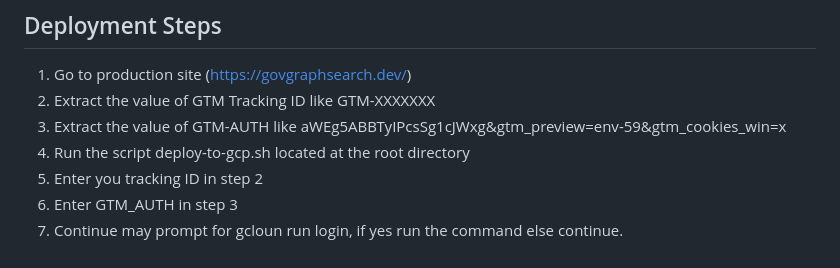
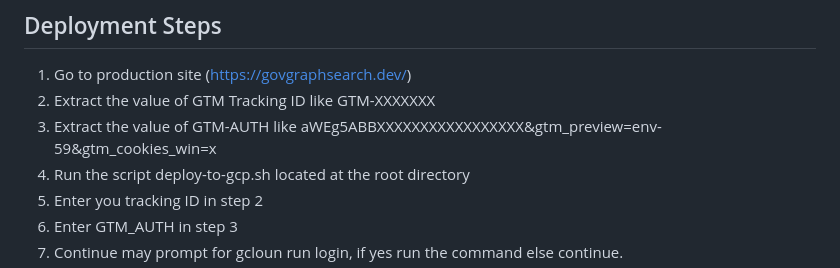
Before and after one commit to alphagov/knowledge-graph-search, a Markdown page: README.md, the part around the change. Rendered like a GitHub page.

Commit message:
remove valid gtm-auth

```diff
--- a/README.md
+++ b/README.md
@@ -84,7 +84,7 @@ To run a single test file , use `--spec`. For instance:
 ## Deployment Steps
   1. Go to production site (https://govgraphsearch.dev/)
   2. Extract the value of GTM Tracking ID like GTM-XXXXXXX
-  3. Extract the value of GTM-AUTH like aWEg5ABBTyIPcsSg1cJWxg&gtm_preview=env-59&gtm_cookies_win=x
+  3. Extract the value of GTM-AUTH like aWEg5ABBXXXXXXXXXXXXXXXXX&gtm_preview=env-59&gtm_cookies_win=x
   4. Run the script deploy-to-gcp.sh located at the root directory
   5. Enter you tracking ID in step 2
   6. Enter GTM_AUTH in step 3
```
